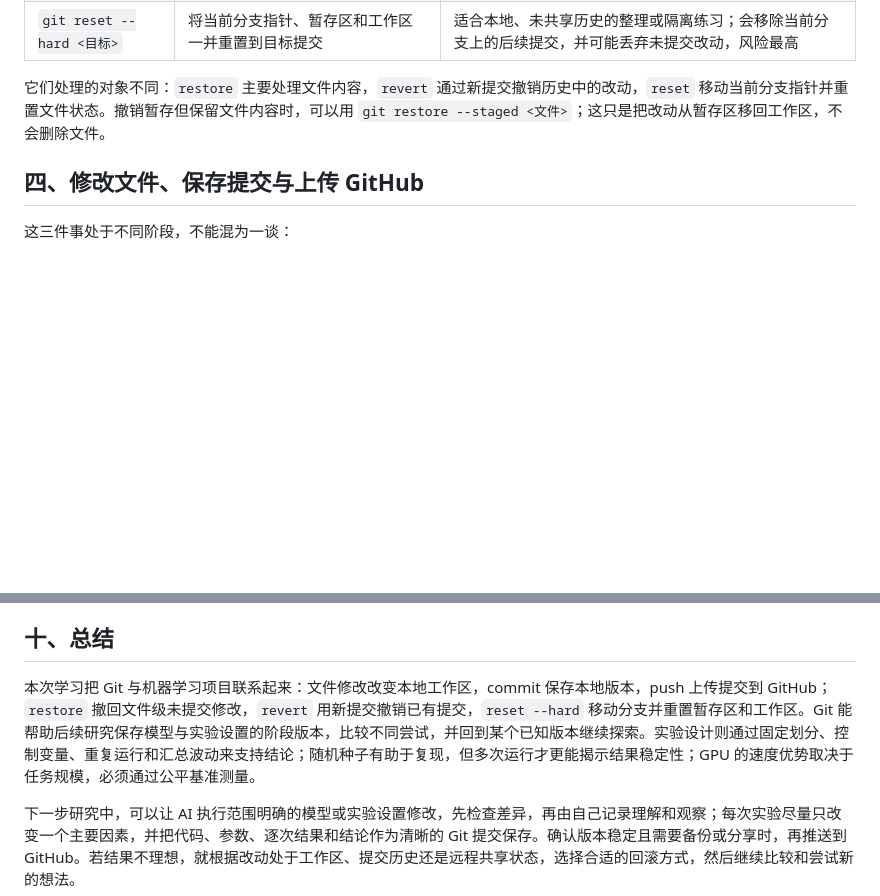
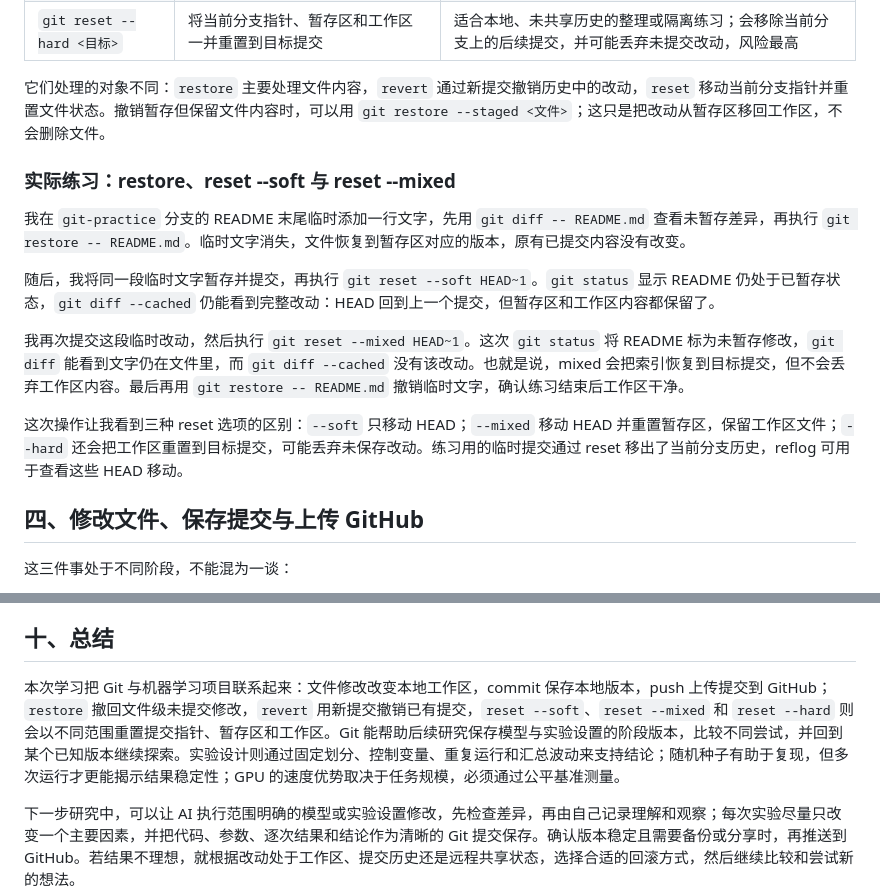
Before and after one commit to ABC1028-yuan/concrete-strength-pytorch, a Markdown page: 第二次学习记录.md, 2 parts joined by grey strips. GitHub-like rendering; blank space fills up the shorter version.

Commit message:
补充 Git 回滚练习记录

```diff
--- a/第二次学习记录.md
+++ b/第二次学习记录.md
@@ -32,6 +32,16 @@
 | `git reset --hard <目标>` | 将当前分支指针、暂存区和工作区一并重置到目标提交 | 适合本地、未共享历史的整理或隔离练习；会移除当前分支上的后续提交，并可能丢弃未提交改动，风险最高 |
 
 它们处理的对象不同：`restore` 主要处理文件内容，`revert` 通过新提交撤销历史中的改动，`reset` 移动当前分支指针并重置文件状态。撤销暂存但保留文件内容时，可以用 `git restore --staged <文件>`；这只是把改动从暂存区移回工作区，不会删除文件。
+
+### 实际练习：restore、reset --soft 与 reset --mixed
+
+我在 `git-practice` 分支的 README 末尾临时添加一行文字，先用 `git diff -- README.md` 查看未暂存差异，再执行 `git restore -- README.md`。临时文字消失，文件恢复到暂存区对应的版本，原有已提交内容没有改变。
+
+随后，我将同一段临时文字暂存并提交，再执行 `git reset --soft HEAD~1`。`git status` 显示 README 仍处于已暂存状态，`git diff --cached` 仍能看到完整改动：HEAD 回到上一个提交，但暂存区和工作区内容都保留了。
+
+我再次提交这段临时改动，然后执行 `git reset --mixed HEAD~1`。这次 `git status` 将 README 标为未暂存修改，`git diff` 能看到文字仍在文件里，而 `git diff --cached` 没有该改动。也就是说，mixed 会把索引恢复到目标提交，但不会丢弃工作区内容。最后再用 `git restore -- README.md` 撤销临时文字，确认练习结束后工作区干净。
+
+这次操作让我看到三种 reset 选项的区别：`--soft` 只移动 HEAD；`--mixed` 移动 HEAD 并重置暂存区，保留工作区文件；`--hard` 还会把工作区重置到目标提交，可能丢弃未保存改动。练习用的临时提交通过 reset 移出了当前分支历史，reflog 可用于查看这些 HEAD 移动。
 
 ## 四、修改文件、保存提交与上传 GitHub
 
@@ -99,7 +109,7 @@ CPU/GPU 比较带来一个后续问题：模型规模或数据规模增大后，
 
 ## 十、总结
 
-本次学习把 Git 与机器学习项目联系起来：文件修改改变本地工作区，commit 保存本地版本，push 上传提交到 GitHub；`restore` 撤回文件级未提交修改，`revert` 用新提交撤销已有提交，`reset --hard` 移动分支并重置暂存区和工作区。Git 能帮助后续研究保存模型与实验设置的阶段版本，比较不同尝试，并回到某个已知版本继续探索。实验设计则通过固定划分、控制变量、重复运行和汇总波动来支持结论；随机种子有助于复现，但多次运行才更能揭示结果稳定性；GPU 的速度优势取决于任务规模，必须通过公平基准测量。
+本次学习把 Git 与机器学习项目联系起来：文件修改改变本地工作区，commit 保存本地版本，push 上传提交到 GitHub；`restore` 撤回文件级未提交修改，`revert` 用新提交撤销已有提交，`reset --soft`、`reset --mixed` 和 `reset --hard` 则会以不同范围重置提交指针、暂存区和工作区。Git 能帮助后续研究保存模型与实验设置的阶段版本，比较不同尝试，并回到某个已知版本继续探索。实验设计则通过固定划分、控制变量、重复运行和汇总波动来支持结论；随机种子有助于复现，但多次运行才更能揭示结果稳定性；GPU 的速度优势取决于任务规模，必须通过公平基准测量。
 
 下一步研究中，可以让 AI 执行范围明确的模型或实验设置修改，先检查差异，再由自己记录理解和观察；每次实验尽量只改变一个主要因素，并把代码、参数、逐次结果和结论作为清晰的 Git 提交保存。确认版本稳定且需要备份或分享时，再推送到 GitHub。若结果不理想，就根据改动处于工作区、提交历史还是远程共享状态，选择合适的回滚方式，然后继续比较和尝试新的想法。
 
```
